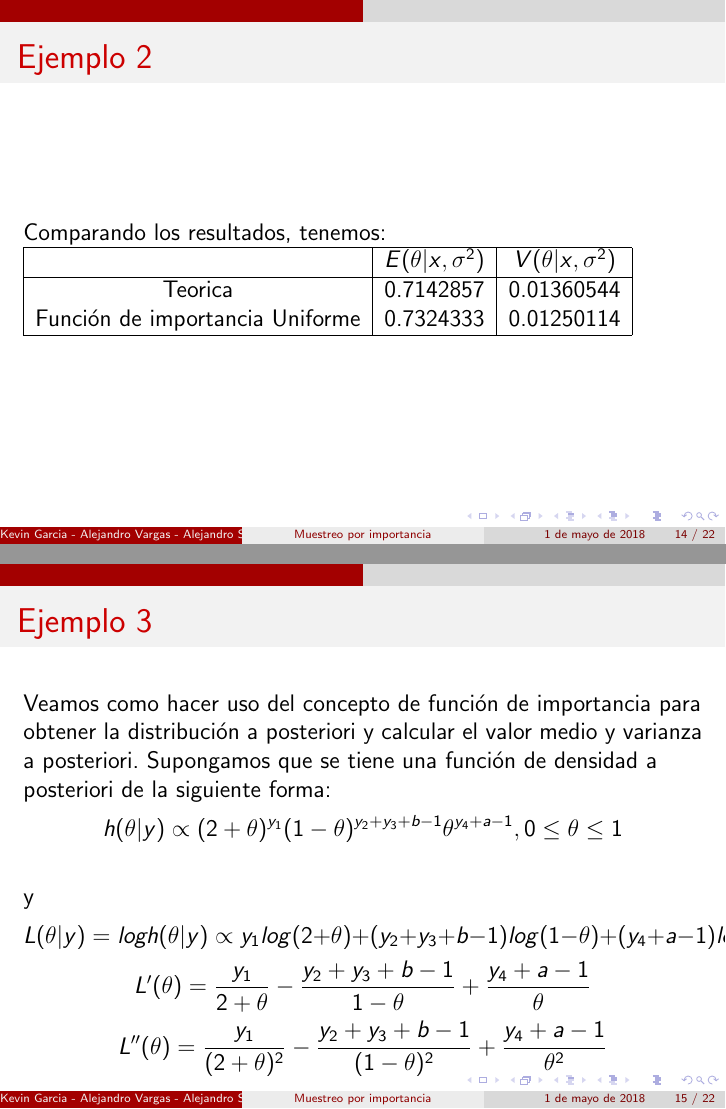
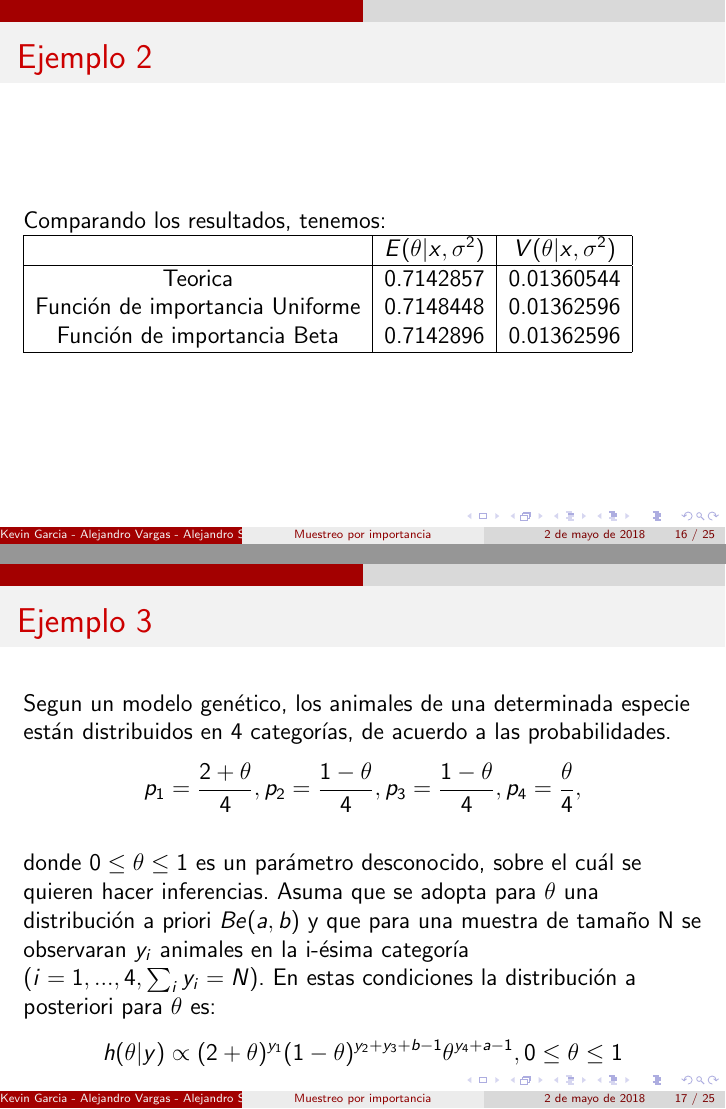
Before and after one commit to KevinChica1128/muestreo-por-importancia, LaTeX slides (PRESENTACIÓN BEAMER(libro paulino)/muestreo por importancia(Paulino).tex): pages 14 and 15 of 22 before the commit and pages 16 and 17 of 25 after it, joined at a grey line. The pictures show the PDF file PRESENTACIÓN BEAMER(libro paulino)/muestreo por importancia(Paulino).pdf that the author committed with the source.

Commit message:
presentacion ejemplos full menos el 3 xD

```diff
--- a/PRESENTACIÓN BEAMER(libro paulino)/muestreo por importancia(Paulino).tex
+++ b/PRESENTACIÓN BEAMER(libro paulino)/muestreo por importancia(Paulino).tex
@@ -63,4 +63,5 @@ $$\frac{1}{\sum\limits_{j=1}^{n}\omega_{j}}\left[\sum\limits_{i=1}^{n}\left\lbra
 \end{frame}
 
 \begin{frame}
-~\\La razón de convergencia depende de cuán bien $p(\theta)$, la función de importancia, imita $h(\theta|x)$. "Buenas" propiedades de la función de importancia son: (i) simplicidad en la generación de números pseudo-aleatorios; (ii) tener colas más pesadas que $h(\cdot|x)$; (iii) ser una buena aproximación a $h(\cdot|x)$
+~\\La razón de convergencia depende de cuán bien $p(\theta)$, la función de importancia, imita $h(\theta|x)$. "Buenas" propiedades de la función de importancia son:
+\begin{itemize}
@@ -67,3 +71,4 @@ $$\frac{1}{\sum\limits_{j=1}^{n}\omega_{j}}\left[\sum\limits_{i=1}^{n}\left\lbra
+\end{itemize}
 \end{frame}
 
 \begin{frame}
@@ -105,3 +117,7 @@ $$\bar{x}=0.007557463, \sigma^2=\frac{1}{10000}=0.0001$$
+\end{frame}
+
+\begin{frame}
+\frametitle{Ejemplo 1}
 Comparando los resultados, tenemos:
 \begin{tabular}{|c|c|c|}
 \hline
@@ -128,17 +151,26 @@ Función de importancia $t_{n}$ &  0.008330487 & 0.0001650637 \\
+\end{frame}
+
+\begin{frame}
+\frametitle{Ejemplo 2}
 Comparando los resultados, tenemos:
 \begin{tabular}{|c|c|c|}
 \hline
  & $E(\theta|x,\sigma^2)$ & $V(\theta|x,\sigma^2)$ \\
 \hline
 Teorica & 0.7142857 & 0.01360544 \\
-Función de importancia Uniforme &  0.7324333 & 0.01250114 \\
+Función de importancia Uniforme &  0.7148448 & 0.01362596 \\
+Función de importancia Beta & 0.7142896 & 0.01362596 \\
 \hline
 \end{tabular}
 \end{frame}
 
 \begin{frame}
 \frametitle{Ejemplo 3}
-~\\Veamos como hacer uso del concepto de función de importancia para obtener la distribución a posteriori y calcular el valor medio y varianza a posteriori. Supongamos que se tiene una función de densidad a posteriori de la siguiente forma:
+~\\Segun un modelo genético, los animales de una determinada especie están distribuidos en 4 categorías, de acuerdo a las probabilidades.
+$$p_{1}=\frac{2+\theta}{4}, p_{2}=\frac{1-\theta}{4}, p_{3}=\frac{1-\theta}{4}, p_{4}=\frac{\theta}{4},$$
+~\\donde $0\leq \theta \leq 1$ es un parámetro desconocido, sobre el cuál se quieren hacer inferencias. Asuma que se adopta para $\theta$ una distribución a priori $Be(a,b)$ y que para una muestra de tamaño N se observaran $y_{i}$ animales en la i-ésima categoría $(i=1,...,4, \sum_{i}y_{i}=N)$. En estas condiciones la distribución a posteriori para $\theta$ es:
 $$h(\theta|y)\propto(2+\theta)^{y_{1}}(1-\theta)^{y_{2}+y_{3}+b-1}\theta^{y_{4}+a-1},   0\leq\theta\leq1 $$
-~\\y
-$$L(\theta|y)=log h(\theta|y)\propto y_{1}log(2+\theta)+(y_{2}+y_{3}+b-1)log(1-\theta)+(y_{4}+a-1)log(\theta)$$
+\end{frame}
+
+\begin{frame}
+\frametitle{Ejemplo 3}
@@ -145,7 +180,7 @@ $$L(\theta|y)=log h(\theta|y)\propto y_{1}log(2+\theta)+(y_{2}+y_{3}+b-1)log(1-\
+$$+(y_{4}+a-1)log(\theta)$$
 $$L'(\theta)=\frac{y_{1}}{2+\theta}-\frac{y_{2}+y_{3}+b-1}{1-\theta}+\frac{y_{4}+a-1}{\theta}$$
 $$L''(\theta)=\frac{y_{1}}{(2+\theta)^2}-\frac{y_{2}+y_{3}+b-1}{(1-\theta)^2}+\frac{y_{4}+a-1}{\theta^2}$$
 \end{frame}
 
 \begin{frame}
-~\\Una función de importancia bastante utilizada es la función de densidad Normal, ya que lo que se pretende es simular de una distribución que aproxime la distribución a posteriori. Sin embargo hay situaciones en que la aproximación por la normal no es adecuada y por lo tanto otra función de importancia debe ser considerada. Una representación gráfica de la verosimilitud puede ayudar en la selección; en este caso, dado que el parámetro para el que se pretende obtener la distribución a posteriori varia en el intervalo $[0,1]$, la función de densidad Beta también puede considerarse adecada como candidata a función de importancia.
-~\\Se procederá entonces al método de muestreo por importancia utilizando las dos funciones, Normal y Beta, para las dos muestras en estudio. Para ello es necesario simular muestras de esas distribuciones. Se designa por $p(\theta)$ la función de importancia en consideración.
+\frametitle{Ejemplo 3}
@@ -156,3 +191,0 @@ $$L''(\theta)=\frac{y_{1}}{(2+\theta)^2}-\frac{y_{2}+y_{3}+b-1}{(1-\theta)^2}+\f
-\begin{itemize}
-\item[1.]Se simula $\theta_{1},\theta_{2},...,\theta_{m}\sim iid$  $p(\theta)$
-\item[2.]Se calcula $\omega_{i}=\frac{h(\theta_{i}|y)}{p(\theta_{i})}$
@@ -162,4 +192,5 @@ $$L''(\theta)=\frac{y_{1}}{(2+\theta)^2}-\frac{y_{2}+y_{3}+b-1}{(1-\theta)^2}+\f
-\end{itemize}
+~\\Una función de importancia bastante utilizada es la función de densidad Normal, ya que lo que se pretende es simular de una distribución que aproxime la distribución a posteriori. Sin embargo hay situaciones en que la aproximación por la normal no es adecuada y por lo tanto otra función de importancia debe ser considerada. Una representación gráfica de la verosimilitud puede ayudar en la selección; en este caso, dado que el parámetro para el que se pretende obtener la distribución a posteriori varia en el intervalo $[0,1]$, la función de densidad Beta también puede considerarse adecada como candidata a función de importancia.
+~\\Se procederá entonces al método de muestreo por importancia utilizando las dos funciones, Normal y Beta, para las dos muestras en estudio. Para ello es necesario simular muestras de esas distribuciones. Se designa por $p(\theta)$ la función de importancia en consideración.
 \end{frame}
 
 \begin{frame}
```
Also changed, not shown: PRESENTACIÓN BEAMER(libro paulino)/imagenes/ej1.png (added), PRESENTACIÓN BEAMER(libro paulino)/imagenes/ej2.png (added), PRESENTACIÓN BEAMER(libro paulino)/muestreo por importancia(Paulino).pdf, PRESENTACIÓN BEAMER(libro paulino)/muestreo por importancia(Paulino).tex (26 more changed lines), 6 other files.
